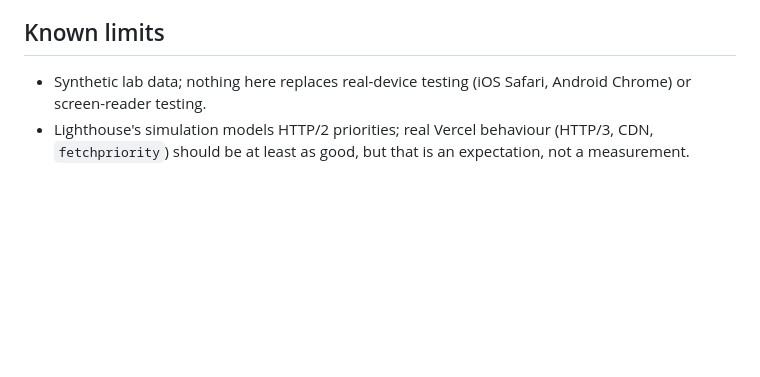
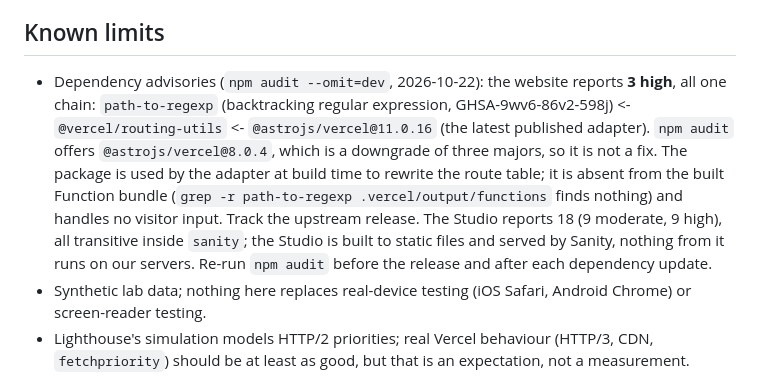
Before and after one commit to Quangnm0208/VFBA-website, a Markdown page: docs/QA.md, the part around the change. GitHub-like rendering; blank space fills up the shorter version.

Commit message:
docs(qa): record dependency advisories and why the suggested npm audit fix is not one
Co-Authored-By: Claude Sonnet 5.5 <noreply@anthropic.com>
Claude-Session: https://claude.ai/code/session_01BQFqjrHKHguEGrmLKGrGP1

```diff
--- a/docs/QA.md
+++ b/docs/QA.md
@@ -79,6 +79,13 @@ the first costs brand fidelity on slow first visits and the second adds a visibl
 
 ## Known limits
 
+- Dependency advisories (`npm audit --omit=dev`, 2026-10-22): the website reports **3 high**, all one chain: `path-to-regexp`
+  (backtracking regular expression, GHSA-9wv6-86v2-598j) <- `@vercel/routing-utils` <- `@astrojs/vercel@11.0.16` (the latest
+  published adapter). `npm audit` offers `@astrojs/vercel@8.0.4`, which is a downgrade of three majors, so it is not a fix. The
+  package is used by the adapter at build time to rewrite the route table; it is absent from the built Function bundle
+  (`grep -r path-to-regexp .vercel/output/functions` finds nothing) and handles no visitor input. Track the upstream release. The Studio reports 18 (9 moderate, 9 high), all transitive
+  inside `sanity`; the Studio is built to static files and served by Sanity, nothing from it runs on our servers. Re-run
+  `npm audit` before the release and after each dependency update.
 - Synthetic lab data; nothing here replaces real-device testing (iOS Safari, Android Chrome) or screen-reader testing.
 - Lighthouse's simulation models HTTP/2 priorities; real Vercel behaviour (HTTP/3, CDN, `fetchpriority`) should be at
   least as good, but that is an expectation, not a measurement.
```
